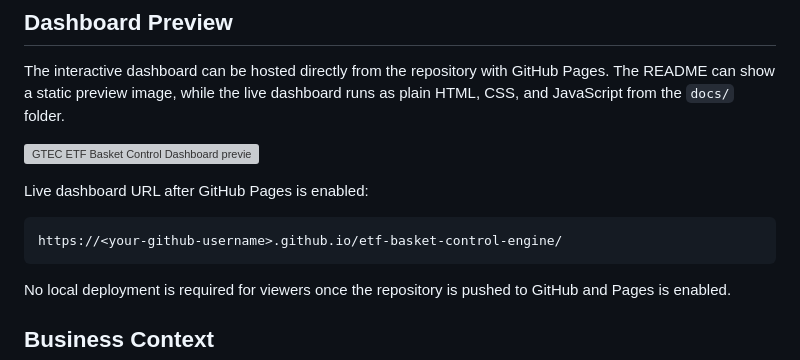
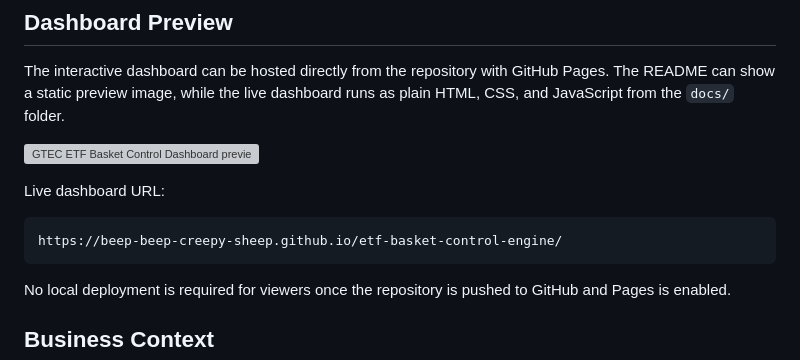
Before and after one commit to beep-beep-creepy-sheep/ETF-Control-Engine, a Markdown page: README.md, the part around the change. GitHub-like rendering; grey boxes are pictures that could not be loaded.

Commit message:
Fix live dashboard URL in README
Updated live dashboard URL in README to reflect the correct link.

````diff
--- a/README.md
+++ b/README.md
@@ -10,10 +10,10 @@ The interactive dashboard can be hosted directly from the repository with GitHub
 
 ![GTEC ETF Basket Control Dashboard preview](docs/dashboard-preview.svg)
 
-Live dashboard URL after GitHub Pages is enabled:
+Live dashboard URL:
 
 ```text
-https://<your-github-username>.github.io/etf-basket-control-engine/
+https://beep-beep-creepy-sheep.github.io/etf-basket-control-engine/
 ```
 
 No local deployment is required for viewers once the repository is pushed to GitHub and Pages is enabled.
````
